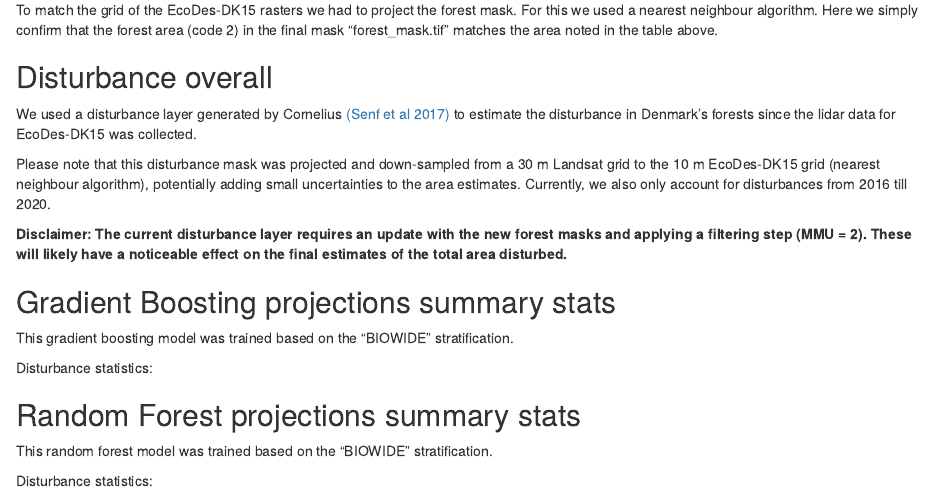
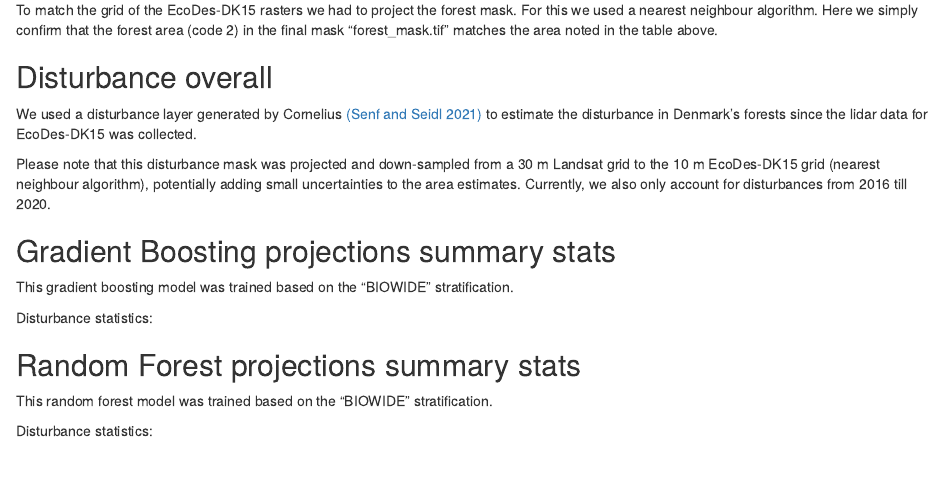
Before and after one commit to jakobjassmann/dk_forest_lidar_2021, an R Markdown document (docs/summary_stats.Rmd): the page in a window 1100 px wide, from 500 px down. Rendered offline with R 4.5, knitr and Pandoc, with nearby package versions; the code chunks are not run, so their results and figures are left out.

Commit message:
finalised the summary stats report

````diff
--- a/docs/summary_stats.Rmd
+++ b/docs/summary_stats.Rmd
@@ -88,15 +88,12 @@ tibble(
 
 ## Disturbance overall
 
-We used a disturbance layer generated by Cornelius [(Senf et al 2017)](https://linkinghub.elsevier.com/retrieve/pii/S0924271617302721)
+We used a disturbance layer generated by Cornelius [(Senf and Seidl 2021)](https://zenodo.org/record/4746129)
 to estimate the disturbance in Denmark's forests since the lidar data for EcoDes-DK15 was collected.
 
 Please note that this disturbance mask was projected and down-sampled from a 30 m Landsat grid to the 10 m EcoDes-DK15 grid (nearest
 neighbour algorithm), potentially adding small uncertainties to the area estimates. Currently, we also only account for disturbances from 2016 till 2020.
 
-**Disclaimer: The current disturbance layer requires an update with the new
-forest masks and applying a filtering step (MMU = 2). These will likely have a
-noticeable effect on the final estimates of the total area disturbed.**
 
 ``` {r disturbance_stats, echo = FALSE, cache = TRUE}
 disturbance_mask <- rast("../data/forest_change_cs/disturbance_since_2015.tif")
````
Also changed, not shown: 1 other file.
